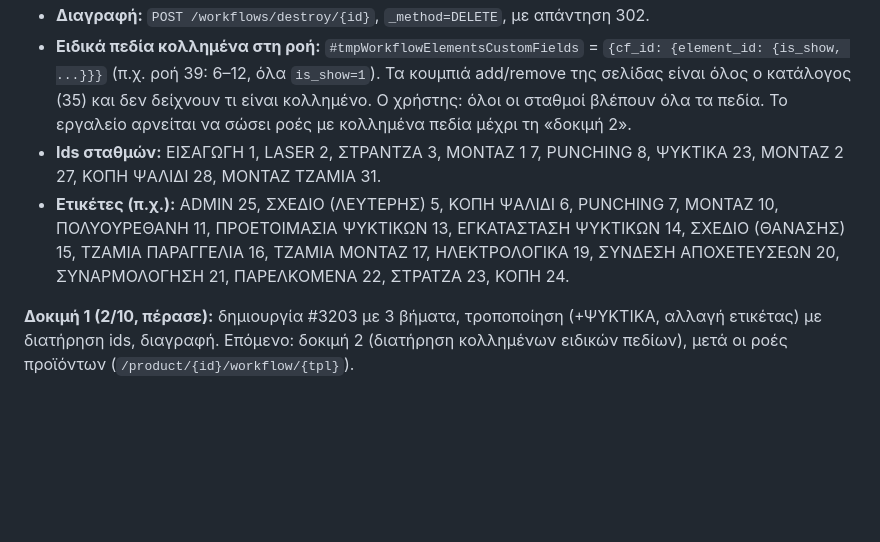
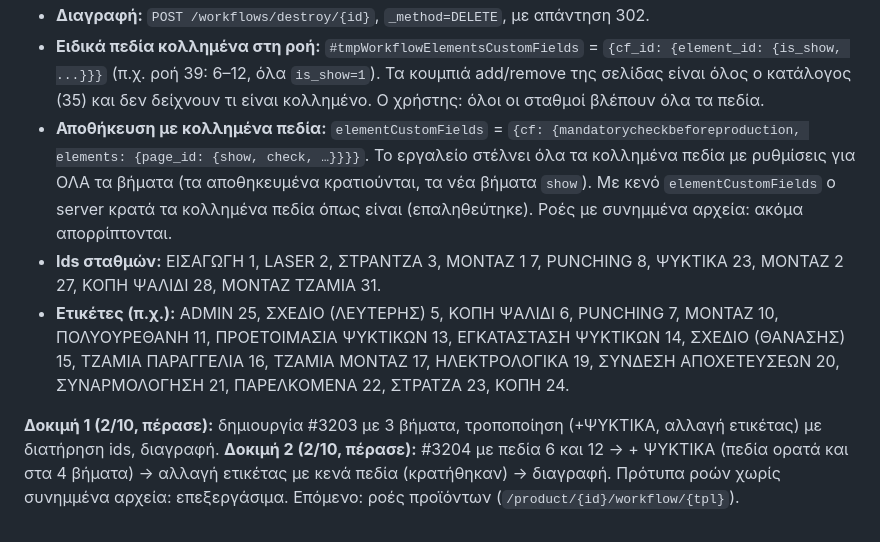
Before and after one commit to Saridis-automation/Ermis-epoptia-bridge, a Markdown page: docs/epoptia_form_map.md, the part around the change. GitHub-like rendering; blank space fills up the shorter version.

Commit message:
Docs: workflow test 2 passed (attached custom fields kept)
Co-Authored-By: Claude Opus 5.5 <noreply@anthropic.com>

```diff
--- a/docs/epoptia_form_map.md
+++ b/docs/epoptia_form_map.md
@@ -159,7 +159,10 @@
   (π.χ. ροή 39: 6–12, όλα `is_show=1`).
   Τα κουμπιά add/remove της σελίδας είναι όλος ο κατάλογος (35) και δεν δείχνουν τι είναι κολλημένο.
   Ο χρήστης: όλοι οι σταθμοί βλέπουν όλα τα πεδία.
-  Το εργαλείο αρνείται να σώσει ροές με κολλημένα πεδία μέχρι τη «δοκιμή 2».
+- **Αποθήκευση με κολλημένα πεδία:** `elementCustomFields` = `{cf: {mandatorycheckbeforeproduction, elements: {page_id: {show, check, …}}}}`.
+  Το εργαλείο στέλνει όλα τα κολλημένα πεδία με ρυθμίσεις για ΟΛΑ τα βήματα (τα αποθηκευμένα κρατιούνται, τα νέα βήματα `show`).
+  Με κενό `elementCustomFields` ο server κρατά τα κολλημένα πεδία όπως είναι (επαληθεύτηκε).
+  Ροές με συνημμένα αρχεία: ακόμα απορρίπτονται.
 - **Ids σταθμών:** ΕΙΣΑΓΩΓΗ 1, LASER 2, ΣΤΡΑΝΤΖΑ 3, ΜΟΝΤΑΖ 1 7, PUNCHING 8, ΨΥΚΤΙΚΑ 23, ΜΟΝΤΑΖ 2 27,
   ΚΟΠΗ ΨΑΛΙΔΙ 28, ΜΟΝΤΑΖ ΤΖΑΜΙΑ 31.
 - **Ετικέτες (π.χ.):** ADMIN 25, ΣΧΕΔΙΟ (ΛΕΥΤΕΡΗΣ) 5, ΚΟΠΗ ΨΑΛΙΔΙ 6, PUNCHING 7, ΜΟΝΤΑΖ 10, ΠΟΛΥΟΥΡΕΘΑΝΗ 11,
@@ -168,5 +171,7 @@
   ΣΤΡΑΤΖΑ 23, ΚΟΠΗ 24.
 
 **Δοκιμή 1 (2/10, πέρασε):** δημιουργία #3203 με 3 βήματα, τροποποίηση (+ΨΥΚΤΙΚΑ, αλλαγή ετικέτας)
-με διατήρηση ids, διαγραφή. Επόμενο: δοκιμή 2 (διατήρηση κολλημένων ειδικών πεδίων), μετά οι ροές προϊόντων
-(`/product/{id}/workflow/{tpl}`).
+με διατήρηση ids, διαγραφή.
+**Δοκιμή 2 (2/10, πέρασε):** #3204 με πεδία 6 και 12 → + ΨΥΚΤΙΚΑ (πεδία ορατά και στα 4 βήματα) →
+αλλαγή ετικέτας με κενά πεδία (κρατήθηκαν) → διαγραφή.
+Πρότυπα ροών χωρίς συνημμένα αρχεία: επεξεργάσιμα. Επόμενο: ροές προϊόντων (`/product/{id}/workflow/{tpl}`).
```
